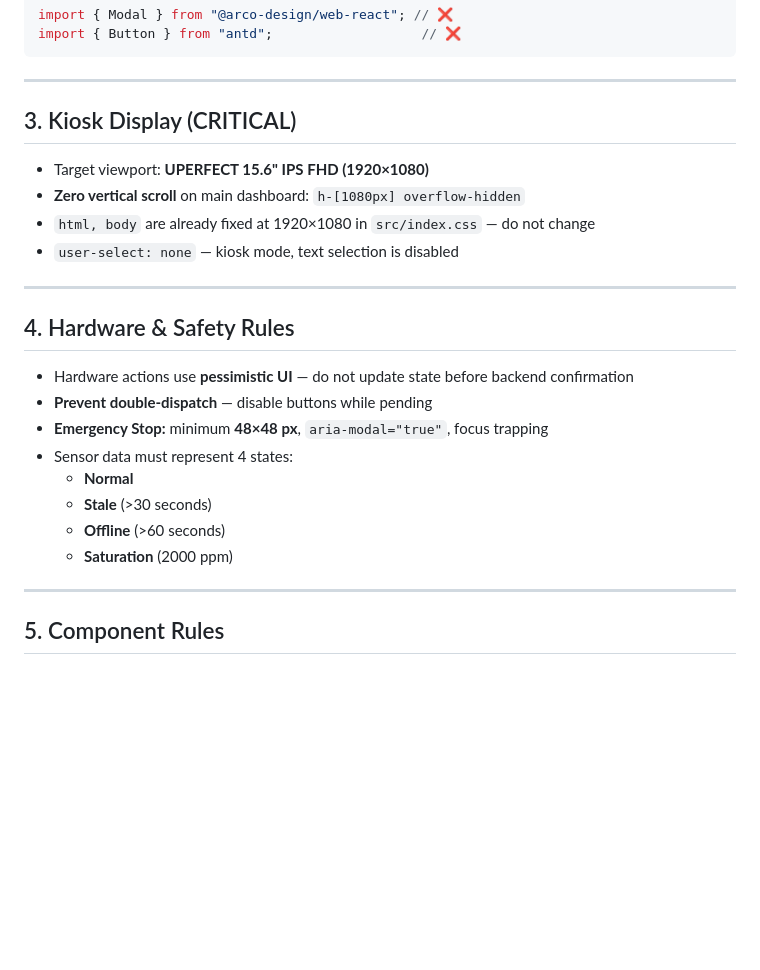
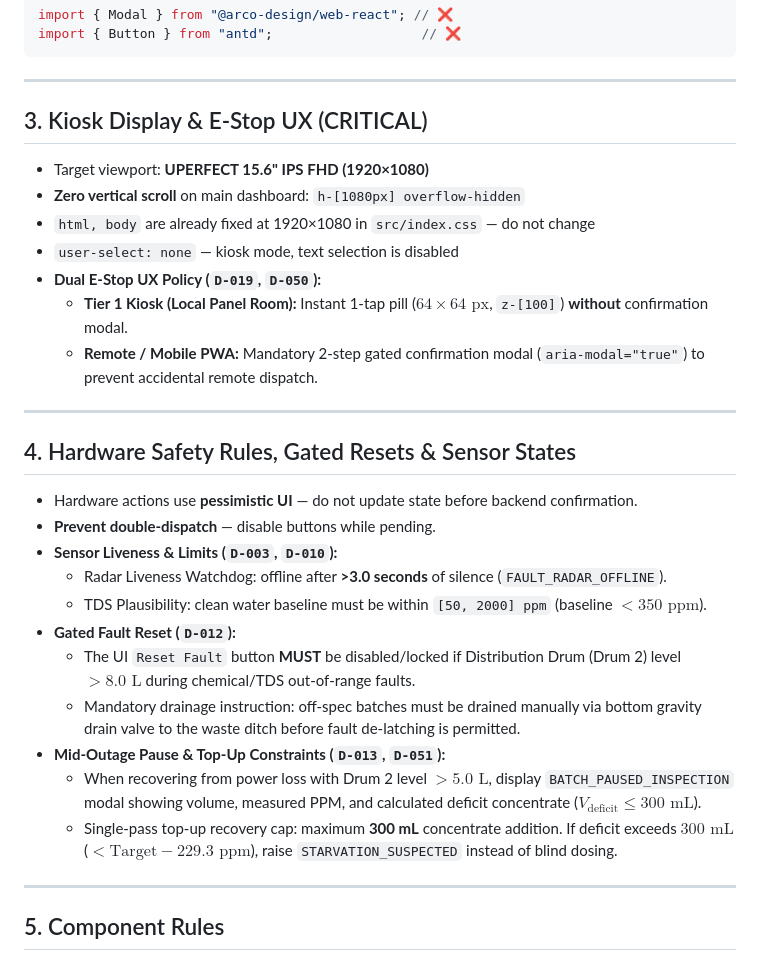
Before and after one commit to imFreed0m/desanomia, a Markdown page: frontend/AGENTS.md, the part around the change. Rendered like a GitHub page; blank space fills up the shorter version.

Commit message:
agents updated

```diff
--- a/frontend/AGENTS.md
+++ b/frontend/AGENTS.md
@@ -64,25 +64,31 @@ import { Button } from "antd";                   // ❌
 
 ---
 
-## 3. Kiosk Display (CRITICAL)
+## 3. Kiosk Display & E-Stop UX (CRITICAL)
 
 - Target viewport: **UPERFECT 15.6" IPS FHD (1920×1080)**
 - **Zero vertical scroll** on main dashboard: `h-[1080px] overflow-hidden`
 - `html, body` are already fixed at 1920×1080 in `src/index.css` — do not change
 - `user-select: none` — kiosk mode, text selection is disabled
+- **Dual E-Stop UX Policy (`D-019`, `D-050`):**
+  - **Tier 1 Kiosk (Local Panel Room):** Instant 1-tap pill ($64 \times 64\text{ px}$, `z-[100]`) **without** confirmation modal.
+  - **Remote / Mobile PWA:** Mandatory 2-step gated confirmation modal (`aria-modal="true"`) to prevent accidental remote dispatch.
 
 ---
 
-## 4. Hardware & Safety Rules
+## 4. Hardware Safety Rules, Gated Resets & Sensor States
 
-- Hardware actions use **pessimistic UI** — do not update state before backend confirmation
-- **Prevent double-dispatch** — disable buttons while pending
-- **Emergency Stop:** minimum **48×48 px**, `aria-modal="true"`, focus trapping
-- Sensor data must represent 4 states:
-  - **Normal**
-  - **Stale** (>30 seconds)
-  - **Offline** (>60 seconds)
-  - **Saturation** (2000 ppm)
+- Hardware actions use **pessimistic UI** — do not update state before backend confirmation.
+- **Prevent double-dispatch** — disable buttons while pending.
+- **Sensor Liveness & Limits (`D-003`, `D-010`):**
+  - Radar Liveness Watchdog: offline after **>3.0 seconds** of silence (`FAULT_RADAR_OFFLINE`).
+  - TDS Plausibility: clean water baseline must be within `[50, 2000] ppm` (baseline $<350\text{ ppm}$).
+- **Gated Fault Reset (`D-012`):**
+  - The UI `Reset Fault` button **MUST** be disabled/locked if Distribution Drum (Drum 2) level $>8.0\text{ L}$ during chemical/TDS out-of-range faults.
+  - Mandatory drainage instruction: off-spec batches must be drained manually via bottom gravity drain valve to the waste ditch before fault de-latching is permitted.
+- **Mid-Outage Pause & Top-Up Constraints (`D-013`, `D-051`):**
+  - When recovering from power loss with Drum 2 level $>5.0\text{ L}$, display `BATCH_PAUSED_INSPECTION` modal showing volume, measured PPM, and calculated deficit concentrate ($V_{\text{deficit}} \le 300\text{ mL}$).
+  - Single-pass top-up recovery cap: maximum **300 mL** concentrate addition. If deficit exceeds $300\text{ mL}$ ($<\text{Target} - 229.3\text{ ppm}$), raise `STARVATION_SUSPECTED` instead of blind dosing.
 
 ---
 
```
